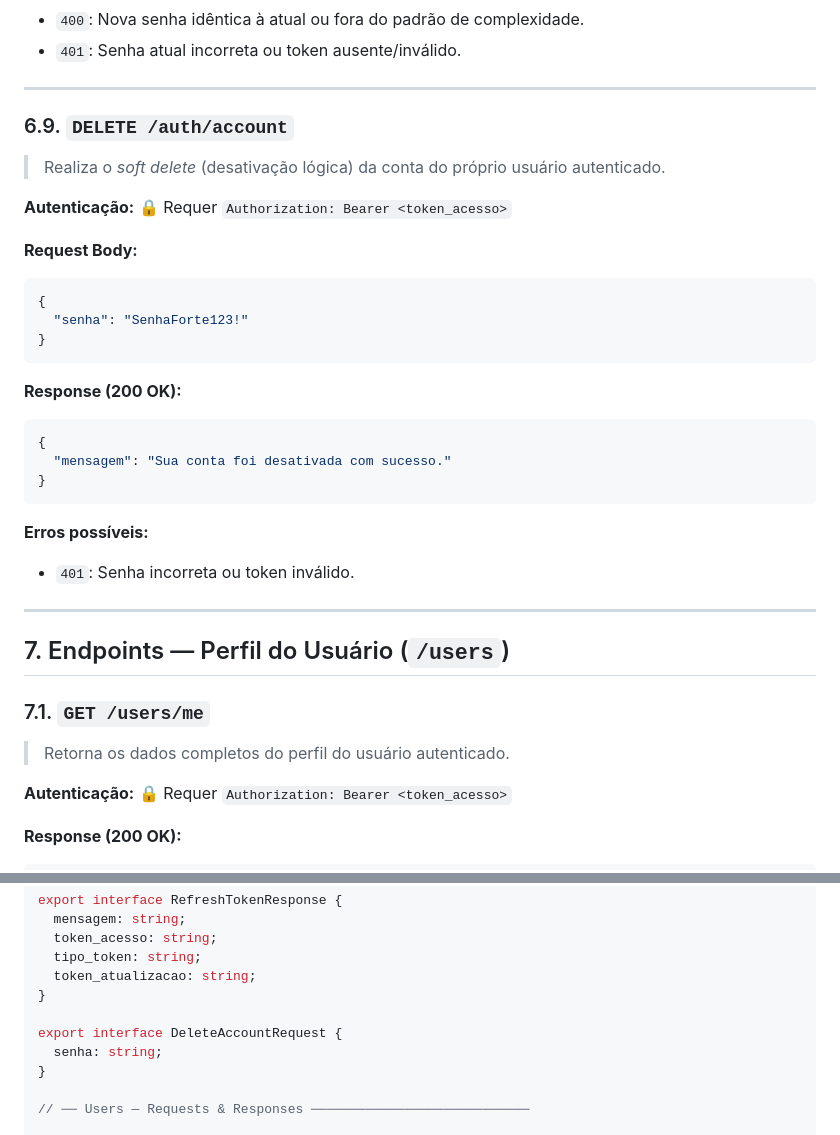
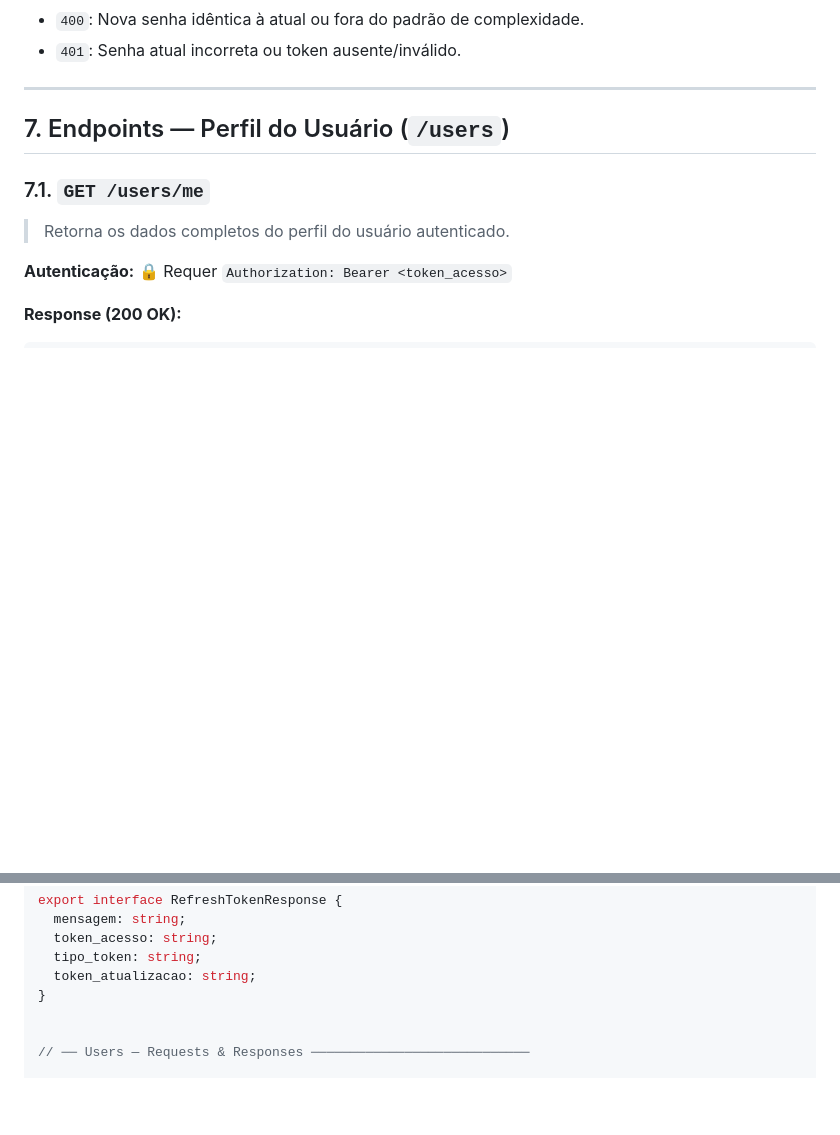
Before and after one commit to LearningLabUFC/sistema-weeklies-backend, a Markdown page: docs/api_contract.md, 2 parts joined by grey strips. GitHub-like rendering; blank space fills up the shorter version.

Commit message:
docs: update docs to reflect removal of self-delete route

````diff
--- a/docs/api_contract.md
+++ b/docs/api_contract.md
@@ -399,30 +399,6 @@ Todos os erros da API retornam um JSON com a seguinte estrutura padronizada:
 
 ---
 
-### 6.9. `DELETE /auth/account`
-
-> Realiza o *soft delete* (desativação lógica) da conta do próprio usuário autenticado.
-
-**Autenticação:** 🔒 Requer `Authorization: Bearer <token_acesso>`
-
-**Request Body:**
-```json
-{
-  "senha": "SenhaForte123!"
-}
-```
-
-**Response (200 OK):**
-```json
-{
-  "mensagem": "Sua conta foi desativada com sucesso."
-}
-```
-
-**Erros possíveis:**
-- `401`: Senha incorreta ou token inválido.
-
----
 
 ## 7. Endpoints — Perfil do Usuário (`/users`)
 
@@ -760,9 +736,6 @@ export interface RefreshTokenResponse {
   token_atualizacao: string;
 }
 
-export interface DeleteAccountRequest {
-  senha: string;
-}
 
 // ── Users — Requests & Responses ────────────────────────────
 
````
Also changed, not shown: docs/modulo_identidade.md (+1 -1 lines).
